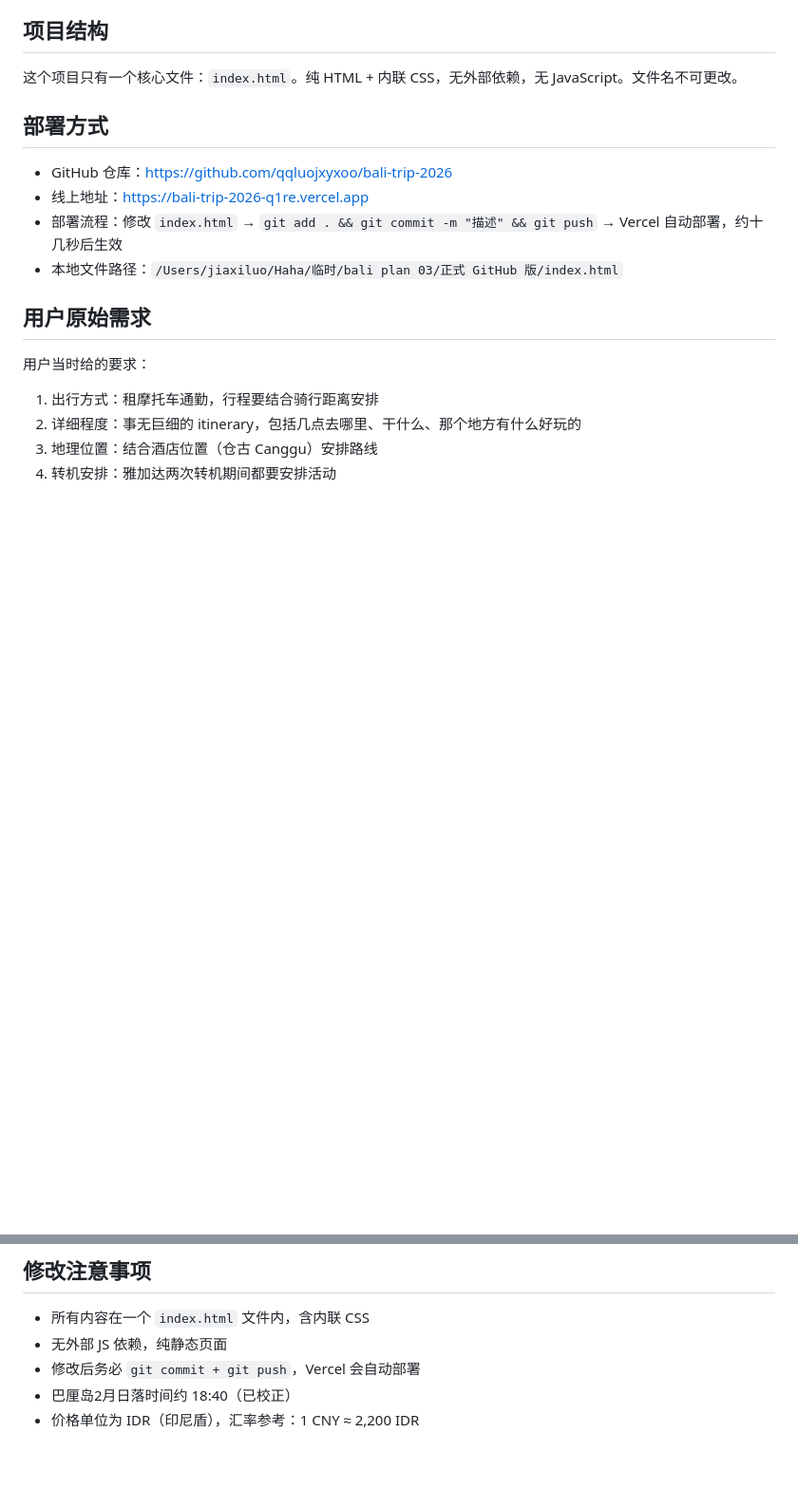
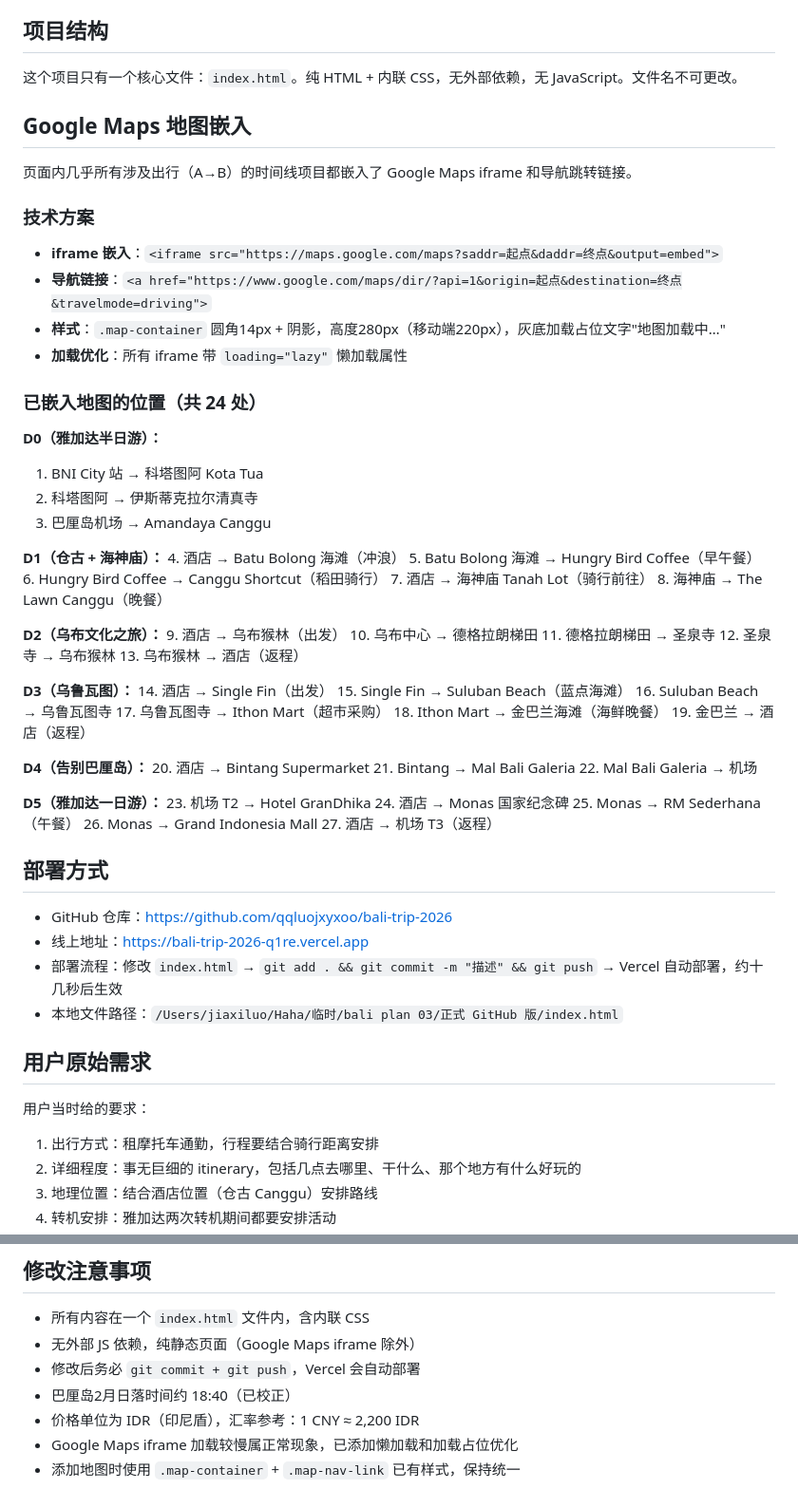
Before and after one commit to qqluojxyxoo/bali-trip-2026, a Markdown page: 给AI的项目说明.md, 2 parts joined by grey strips. Shown at 95% size. Drawn GitHub-style; blank space fills up the shorter version.

Commit message:
docs: 更新项目说明，补充 Google Maps 嵌入方案与完整地图清单
🤖 Generated with [Qoder][https://qoder.com]

```diff
--- a/给AI的项目说明.md
+++ b/给AI的项目说明.md
@@ -7,6 +7,58 @@
 ## 项目结构
 
 这个项目只有一个核心文件：`index.html`。纯 HTML + 内联 CSS，无外部依赖，无 JavaScript。文件名不可更改。
+
+## Google Maps 地图嵌入
+
+页面内几乎所有涉及出行（A→B）的时间线项目都嵌入了 Google Maps iframe 和导航跳转链接。
+
+### 技术方案
+
+- **iframe 嵌入**：`<iframe src="https://maps.google.com/maps?saddr=起点&daddr=终点&output=embed">`
+- **导航链接**：`<a href="https://www.google.com/maps/dir/?api=1&origin=起点&destination=终点&travelmode=driving">`
+- **样式**：`.map-container` 圆角14px + 阴影，高度280px（移动端220px），灰底加载占位文字"地图加载中…"
+- **加载优化**：所有 iframe 带 `loading="lazy"` 懒加载属性
+
+### 已嵌入地图的位置（共 24 处）
+
+**D0（雅加达半日游）：**
+1. BNI City 站 → 科塔图阿 Kota Tua
+2. 科塔图阿 → 伊斯蒂克拉尔清真寺
+3. 巴厘岛机场 → Amandaya Canggu
+
+**D1（仓古 + 海神庙）：**
+4. 酒店 → Batu Bolong 海滩（冲浪）
+5. Batu Bolong 海滩 → Hungry Bird Coffee（早午餐）
+6. Hungry Bird Coffee → Canggu Shortcut（稻田骑行）
+7. 酒店 → 海神庙 Tanah Lot（骑行前往）
+8. 海神庙 → The Lawn Canggu（晚餐）
+
+**D2（乌布文化之旅）：**
+9. 酒店 → 乌布猴林（出发）
+10. 乌布中心 → 德格拉朗梯田
+11. 德格拉朗梯田 → 圣泉寺
+12. 圣泉寺 → 乌布猴林
+13. 乌布猴林 → 酒店（返程）
+
+**D3（乌鲁瓦图）：**
+14. 酒店 → Single Fin（出发）
+15. Single Fin → Suluban Beach（蓝点海滩）
+16. Suluban Beach → 乌鲁瓦图寺
+17. 乌鲁瓦图寺 → Ithon Mart（超市采购）
+18. Ithon Mart → 金巴兰海滩（海鲜晚餐）
+19. 金巴兰 → 酒店（返程）
+
+**D4（告别巴厘岛）：**
+20. 酒店 → Bintang Supermarket
+21. Bintang → Mal Bali Galeria
+22. Mal Bali Galeria → 机场
+
+**D5（雅加达一日游）：**
+23. 机场 T2 → Hotel GranDhika
+24. 酒店 → Monas 国家纪念碑
+25. Monas → RM Sederhana（午餐）
+26. Monas → Grand Indonesia Mall
+27. 酒店 → 机场 T3（返程）
 
 ## 部署方式
 
@@ -136,7 +188,9 @@
 ## 修改注意事项
 
 - 所有内容在一个 `index.html` 文件内，含内联 CSS
-- 无外部 JS 依赖，纯静态页面
+- 无外部 JS 依赖，纯静态页面（Google Maps iframe 除外）
 - 修改后务必 `git commit + git push`，Vercel 会自动部署
 - 巴厘岛2月日落时间约 18:40（已校正）
 - 价格单位为 IDR（印尼盾），汇率参考：1 CNY ≈ 2,200 IDR
+- Google Maps iframe 加载较慢属正常现象，已添加懒加载和加载占位优化
+- 添加地图时使用 `.map-container` + `.map-nav-link` 已有样式，保持统一
```
